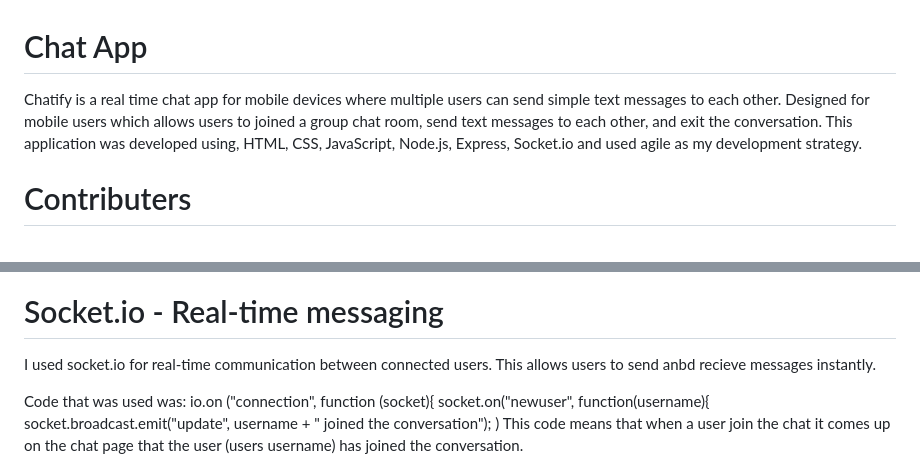
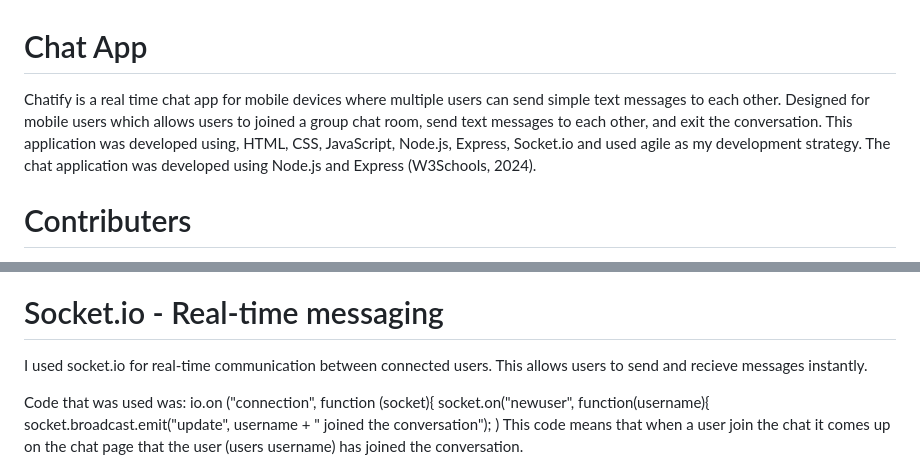
Before and after one commit to tgf101/chatapp, a Markdown page: README.md, 2 parts joined by grey strips. Rendered like a GitHub page.

```diff
--- a/README.md
+++ b/README.md
@@ -1,5 +1,5 @@
 # Chat App
-Chatify is a real time chat app for mobile devices where multiple users can send simple text messages to each other. Designed for mobile users which allows users to joined a group chat room, send text messages to each other, and exit the conversation. This application was developed using, HTML, CSS, JavaScript, Node.js, Express, Socket.io and used agile as my development strategy.
+Chatify is a real time chat app for mobile devices where multiple users can send simple text messages to each other. Designed for mobile users which allows users to joined a group chat room, send text messages to each other, and exit the conversation. This application was developed using, HTML, CSS, JavaScript, Node.js, Express, Socket.io and used agile as my development strategy. The chat application was developed using Node.js and Express (W3Schools, 2024).
 
 # Contributers
 For this assignment I am going to be working alone.
@@ -123,7 +123,7 @@ END IF
 <img width="523" height="644" alt="image" src="https://github.com/user-attachments/assets/1e817fd9-93f4-4c64-a7db-9c40379ad564" />
 
 # Socket.io - Real-time messaging
-I used socket.io for real-time communication between connected users. This allows users to send anbd recieve messages instantly.
+I used socket.io for real-time communication between connected users. This allows users to send and recieve messages instantly.
 
 Code that was used was:
 io.on ("connection", function (socket){
```
